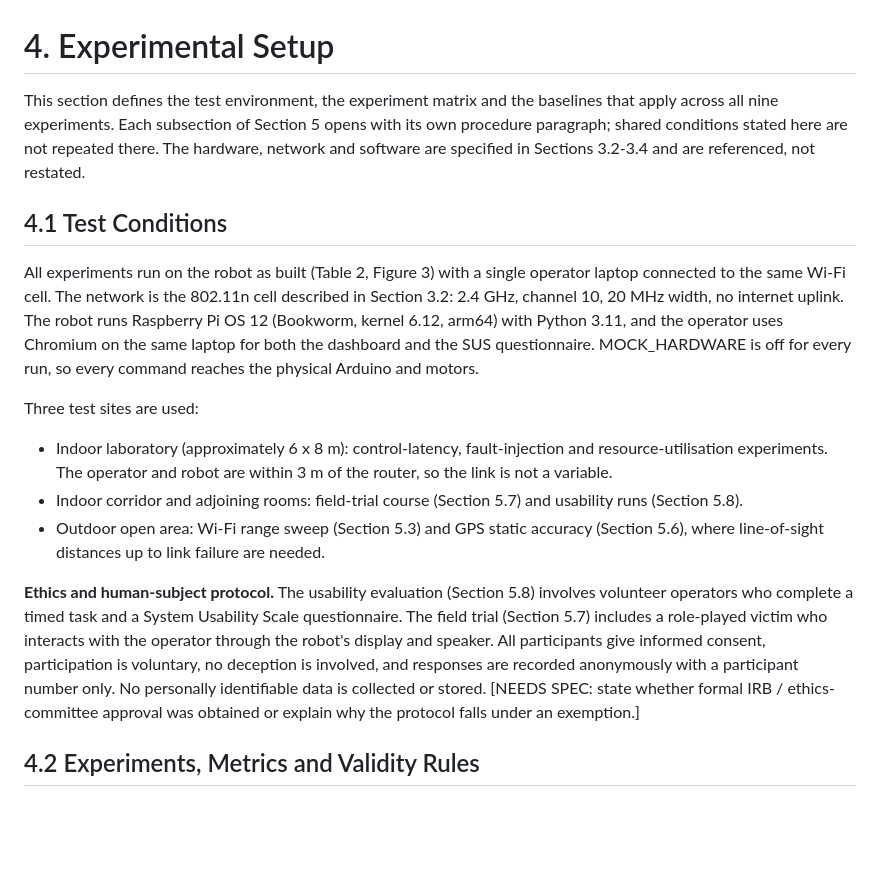
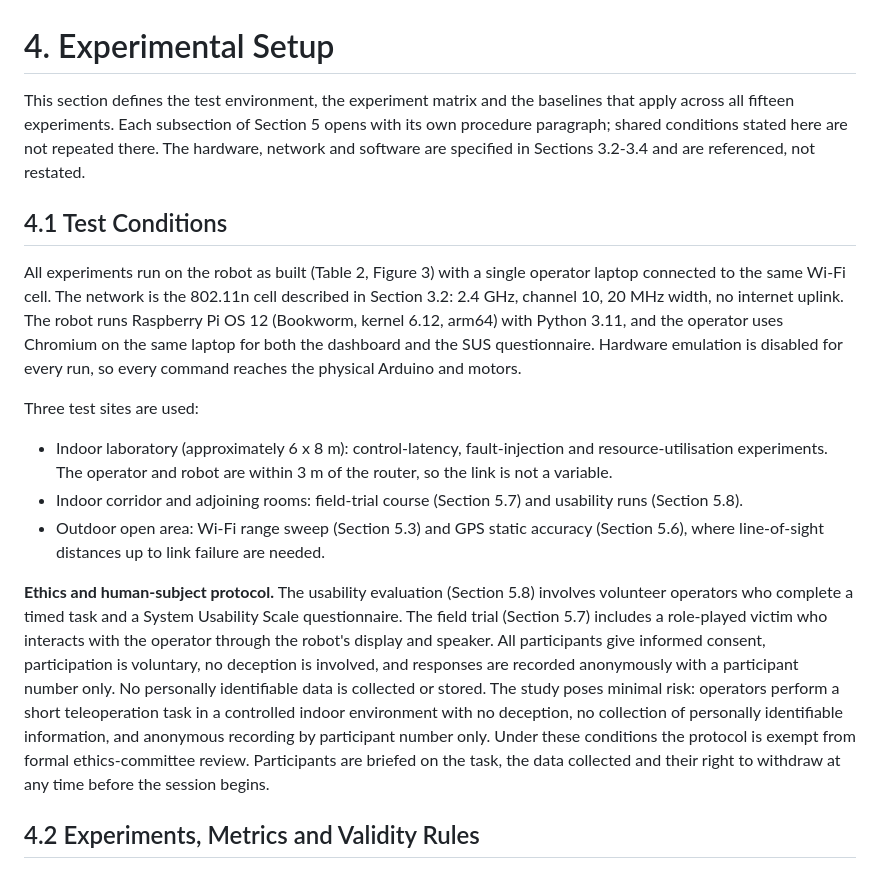
Before and after one commit to baiust999/robort-code-from-pi, a Markdown page: research paper/section4_experimental_setup.md, the part around the change. GitHub-like rendering; blank space fills up the shorter version.

Commit message:
Fix Section 4 review issues: correct experiment count, ethics statement, jargon
- Change "nine experiments" to "fifteen" to match the 15 rows in Table 3
- Replace MOCK_HARDWARE code flag reference with plain English
- Replace IRB placeholder with minimal-risk exemption justification

Co-Authored-By: Claude Opus 4.6 <noreply@anthropic.com>

```diff
--- a/research paper/section4_experimental_setup.md
+++ b/research paper/section4_experimental_setup.md
@@ -1,10 +1,10 @@
 # 4. Experimental Setup
 
-This section defines the test environment, the experiment matrix and the baselines that apply across all nine experiments. Each subsection of Section 5 opens with its own procedure paragraph; shared conditions stated here are not repeated there. The hardware, network and software are specified in Sections 3.2-3.4 and are referenced, not restated.
+This section defines the test environment, the experiment matrix and the baselines that apply across all fifteen experiments. Each subsection of Section 5 opens with its own procedure paragraph; shared conditions stated here are not repeated there. The hardware, network and software are specified in Sections 3.2-3.4 and are referenced, not restated.
 
 ## 4.1 Test Conditions
 
-All experiments run on the robot as built (Table 2, Figure 3) with a single operator laptop connected to the same Wi-Fi cell. The network is the 802.11n cell described in Section 3.2: 2.4 GHz, channel 10, 20 MHz width, no internet uplink. The robot runs Raspberry Pi OS 12 (Bookworm, kernel 6.12, arm64) with Python 3.11, and the operator uses Chromium on the same laptop for both the dashboard and the SUS questionnaire. MOCK_HARDWARE is off for every run, so every command reaches the physical Arduino and motors.
+All experiments run on the robot as built (Table 2, Figure 3) with a single operator laptop connected to the same Wi-Fi cell. The network is the 802.11n cell described in Section 3.2: 2.4 GHz, channel 10, 20 MHz width, no internet uplink. The robot runs Raspberry Pi OS 12 (Bookworm, kernel 6.12, arm64) with Python 3.11, and the operator uses Chromium on the same laptop for both the dashboard and the SUS questionnaire. Hardware emulation is disabled for every run, so every command reaches the physical Arduino and motors.
 
 Three test sites are used:
 
@@ -12,7 +12,7 @@ Three test sites are used:
 - Indoor corridor and adjoining rooms: field-trial course (Section 5.7) and usability runs (Section 5.8).
 - Outdoor open area: Wi-Fi range sweep (Section 5.3) and GPS static accuracy (Section 5.6), where line-of-sight distances up to link failure are needed.
 
-**Ethics and human-subject protocol.** The usability evaluation (Section 5.8) involves volunteer operators who complete a timed task and a System Usability Scale questionnaire. The field trial (Section 5.7) includes a role-played victim who interacts with the operator through the robot's display and speaker. All participants give informed consent, participation is voluntary, no deception is involved, and responses are recorded anonymously with a participant number only. No personally identifiable data is collected or stored. [NEEDS SPEC: state whether formal IRB / ethics-committee approval was obtained or explain why the protocol falls under an exemption.]
+**Ethics and human-subject protocol.** The usability evaluation (Section 5.8) involves volunteer operators who complete a timed task and a System Usability Scale questionnaire. The field trial (Section 5.7) includes a role-played victim who interacts with the operator through the robot's display and speaker. All participants give informed consent, participation is voluntary, no deception is involved, and responses are recorded anonymously with a participant number only. No personally identifiable data is collected or stored. The study poses minimal risk: operators perform a short teleoperation task in a controlled indoor environment with no deception, no collection of personally identifiable information, and anonymous recording by participant number only. Under these conditions the protocol is exempt from formal ethics-committee review. Participants are briefed on the task, the data collected and their right to withdraw at any time before the session begins.
 
 ## 4.2 Experiments, Metrics and Validity Rules
 
```
